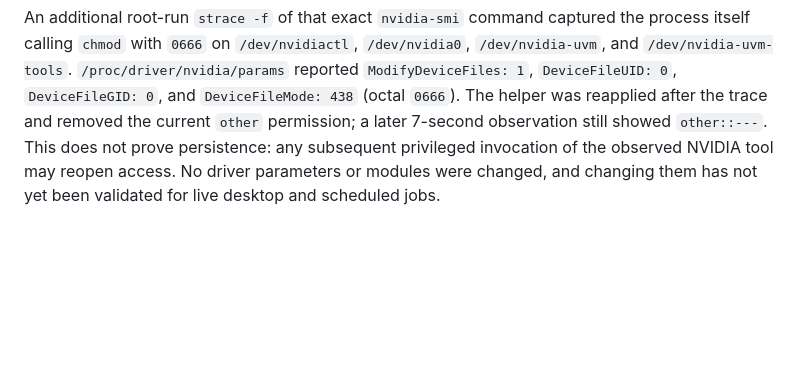
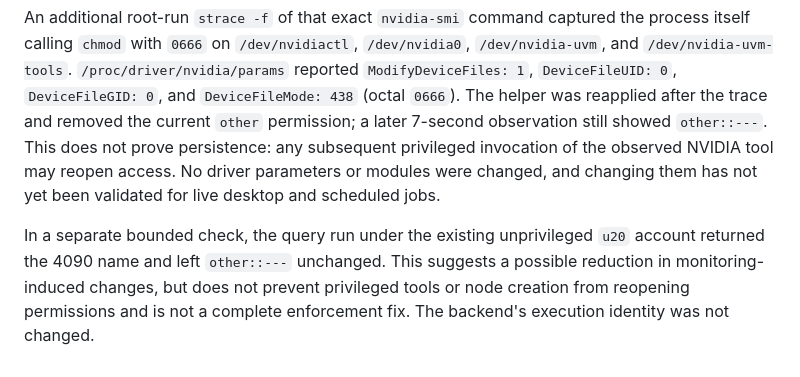
Before and after one commit to zdytim/TIME-trainctl, a Markdown page: deployment-records/2026-10-30-u20-gpu-acl-reapply.md, the part around the change. GitHub-like rendering; blank space fills up the shorter version.

Commit message:
Record unprivileged NVIDIA query observation

```diff
--- a/deployment-records/2026-10-30-u20-gpu-acl-reapply.md
+++ b/deployment-records/2026-10-30-u20-gpu-acl-reapply.md
@@ -11,3 +11,5 @@
 At approximately 22:31 the same device again showed `other::rw-`. A bounded sequence on the host reapplied the helper and observed `other::---`, then invoked `nvidia-smi --query-gpu=index --format=csv,noheader`, after which `other::rw-` was observed. The helper was reapplied once more. This establishes recurrence in that sequence, not which concurrent process performed the permission change. The earlier direct-open results above applied only before that recurrence and must not be read as durable isolation. The backend samples GPU information periodically; do not assume reapplying the helper alone prevents bypass, or enable the monthly gate as a complete enforcement solution on that basis. Further root-cause investigation and a race-free enforcement design are required.
 
 An additional root-run `strace -f` of that exact `nvidia-smi` command captured the process itself calling `chmod` with `0666` on `/dev/nvidiactl`, `/dev/nvidia0`, `/dev/nvidia-uvm`, and `/dev/nvidia-uvm-tools`. `/proc/driver/nvidia/params` reported `ModifyDeviceFiles: 1`, `DeviceFileUID: 0`, `DeviceFileGID: 0`, and `DeviceFileMode: 438` (octal `0666`). The helper was reapplied after the trace and removed the current `other` permission; a later 7-second observation still showed `other::---`. This does not prove persistence: any subsequent privileged invocation of the observed NVIDIA tool may reopen access. No driver parameters or modules were changed, and changing them has not yet been validated for live desktop and scheduled jobs.
+
+In a separate bounded check, the query run under the existing unprivileged `u20` account returned the 4090 name and left `other::---` unchanged. This suggests a possible reduction in monitoring-induced changes, but does not prevent privileged tools or node creation from reopening permissions and is not a complete enforcement fix. The backend's execution identity was not changed.
```
